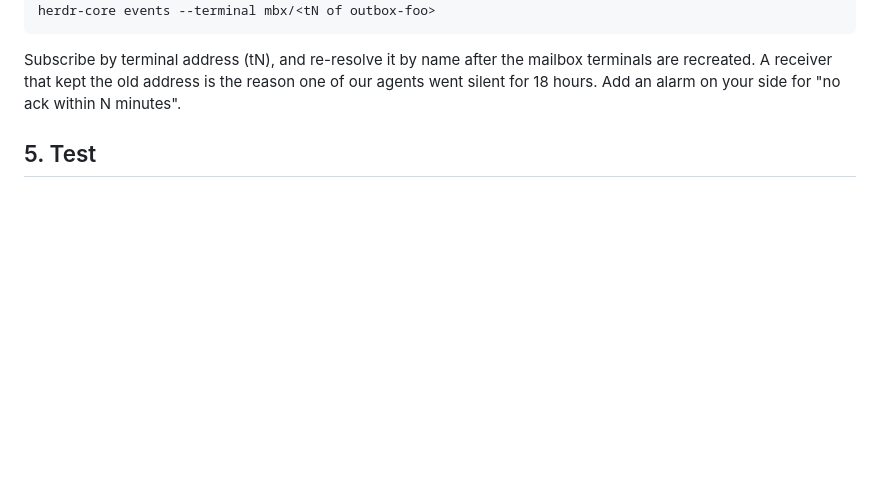
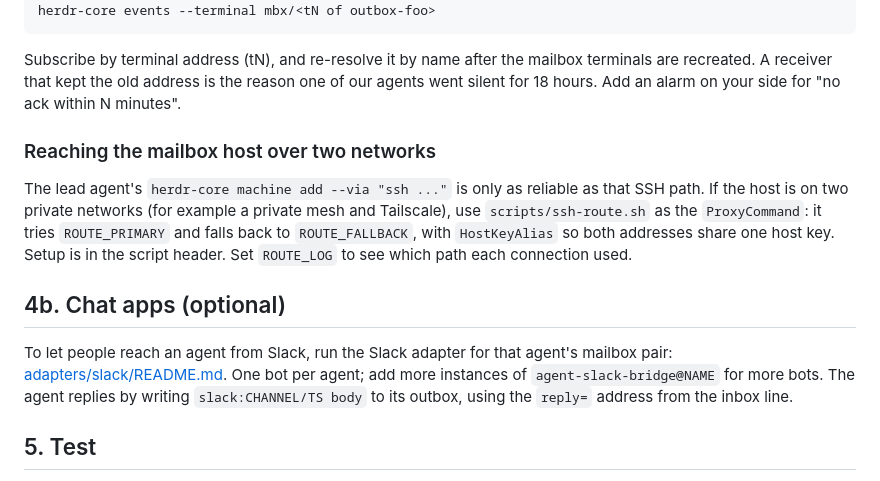
Before and after one commit to changeroa/agent-mailbox, a Markdown page: docs/ONBOARDING_FOR_OPERATORS.md, the part around the change. Drawn GitHub-style; blank space fills up the shorter version.

```diff
--- a/docs/ONBOARDING_FOR_OPERATORS.md
+++ b/docs/ONBOARDING_FOR_OPERATORS.md
@@ -47,6 +47,14 @@ herdr-core events --terminal mbx/<tN of outbox-foo>
 
 Subscribe by terminal address (tN), and re-resolve it by name after the mailbox terminals are recreated. A receiver that kept the old address is the reason one of our agents went silent for 18 hours. Add an alarm on your side for "no ack within N minutes".
 
+### Reaching the mailbox host over two networks
+
+The lead agent's `herdr-core machine add --via "ssh ..."` is only as reliable as that SSH path. If the host is on two private networks (for example a private mesh and Tailscale), use `scripts/ssh-route.sh` as the `ProxyCommand`: it tries `ROUTE_PRIMARY` and falls back to `ROUTE_FALLBACK`, with `HostKeyAlias` so both addresses share one host key. Setup is in the script header. Set `ROUTE_LOG` to see which path each connection used.
+
+## 4b. Chat apps (optional)
+
+To let people reach an agent from Slack, run the Slack adapter for that agent's mailbox pair: [adapters/slack/README.md](../adapters/slack/README.md). One bot per agent; add more instances of `agent-slack-bridge@NAME` for more bots. The agent replies by writing `slack:CHANNEL/TS body` to its outbox, using the `reply=` address from the inbox line.
+
 ## 5. Test
 
 1. `herdr-core send mbx/inbox-foo "test 1: reply ack test 1 then done test 1"`
```
Also changed, not shown: README.md (+3 -1 lines), docs/architecture.png, 2 other files.
